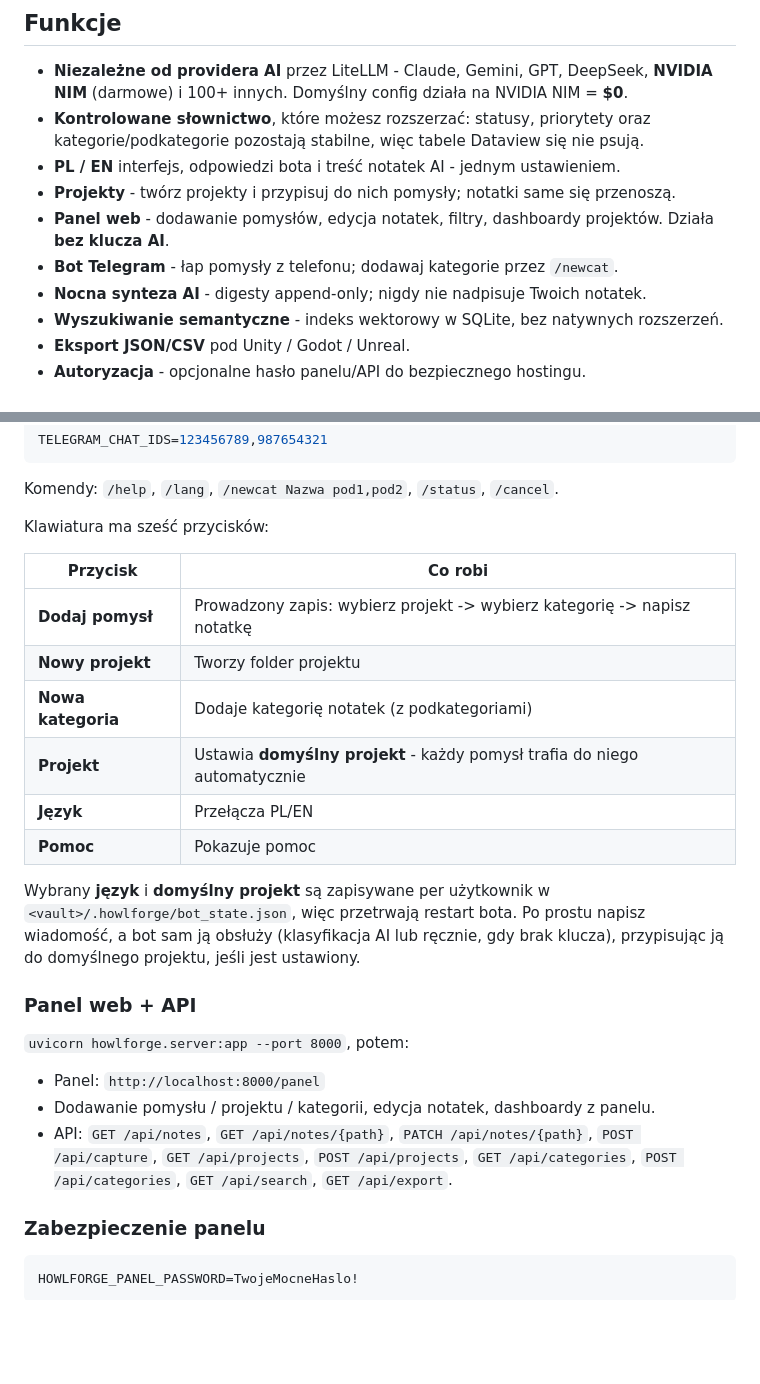
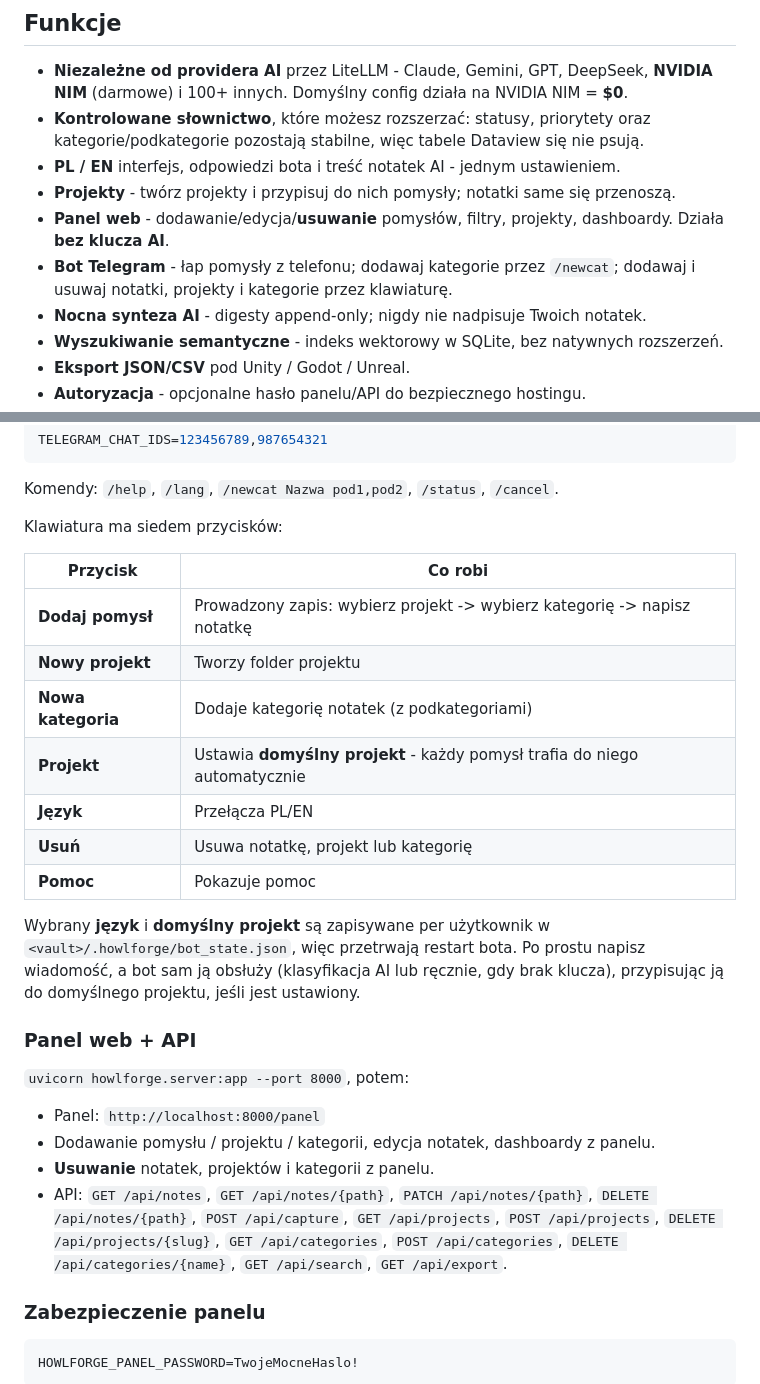
Before and after one commit to adrian-wulf/howlforge, a Markdown page: README.pl.md, 2 parts joined by grey strips. Rendered like a GitHub page; blank space fills up the shorter version.

```diff
--- a/README.pl.md
+++ b/README.pl.md
@@ -27,9 +27,10 @@ Telegram (łapanie)  ->  AI klasyfikacja (LiteLLM)  ->  Markdown vault (źródł
   kategorie/podkategorie pozostają stabilne, więc tabele Dataview się nie psują.
 - **PL / EN** interfejs, odpowiedzi bota i treść notatek AI - jednym ustawieniem.
 - **Projekty** - twórz projekty i przypisuj do nich pomysły; notatki same się przenoszą.
-- **Panel web** - dodawanie pomysłów, edycja notatek, filtry, dashboardy projektów.
+- **Panel web** - dodawanie/edycja/**usuwanie** pomysłów, filtry, projekty, dashboardy.
   Działa **bez klucza AI**.
-- **Bot Telegram** - łap pomysły z telefonu; dodawaj kategorie przez `/newcat`.
+- **Bot Telegram** - łap pomysły z telefonu; dodawaj kategorie przez `/newcat`;
+  dodawaj i usuwaj notatki, projekty i kategorie przez klawiaturę.
 - **Nocna synteza AI** - digesty append-only; nigdy nie nadpisuje Twoich notatek.
 - **Wyszukiwanie semantyczne** - indeks wektorowy w SQLite, bez natywnych rozszerzeń.
 - **Eksport JSON/CSV** pod Unity / Godot / Unreal.
@@ -116,7 +117,7 @@ TELEGRAM_CHAT_IDS=123456789,987654321
 
 Komendy: `/help`, `/lang`, `/newcat Nazwa pod1,pod2`, `/status`, `/cancel`.
 
-Klawiatura ma sześć przycisków:
+Klawiatura ma siedem przycisków:
 
 | Przycisk | Co robi |
 |---|---|
@@ -125,6 +126,7 @@ Klawiatura ma sześć przycisków:
 | **Nowa kategoria** | Dodaje kategorię notatek (z podkategoriami) |
 | **Projekt** | Ustawia **domyślny projekt** - każdy pomysł trafia do niego automatycznie |
 | **Język** | Przełącza PL/EN |
+| **Usuń** | Usuwa notatkę, projekt lub kategorię |
 | **Pomoc** | Pokazuje pomoc |
 
 Wybrany **język** i **domyślny projekt** są zapisywane per użytkownik w
@@ -138,9 +140,12 @@ przypisując ją do domyślnego projektu, jeśli jest ustawiony.
 
 - Panel: `http://localhost:8000/panel`
 - Dodawanie pomysłu / projektu / kategorii, edycja notatek, dashboardy z panelu.
+- **Usuwanie** notatek, projektów i kategorii z panelu.
 - API: `GET /api/notes`, `GET /api/notes/{path}`, `PATCH /api/notes/{path}`,
-  `POST /api/capture`, `GET /api/projects`, `POST /api/projects`,
-  `GET /api/categories`, `POST /api/categories`, `GET /api/search`, `GET /api/export`.
+  `DELETE /api/notes/{path}`, `POST /api/capture`, `GET /api/projects`,
+  `POST /api/projects`, `DELETE /api/projects/{slug}`, `GET /api/categories`,
+  `POST /api/categories`, `DELETE /api/categories/{name}`, `GET /api/search`,
+  `GET /api/export`.
 
 ### Zabezpieczenie panelu
 
```
Also changed, not shown: README.md (+11 -6 lines).
